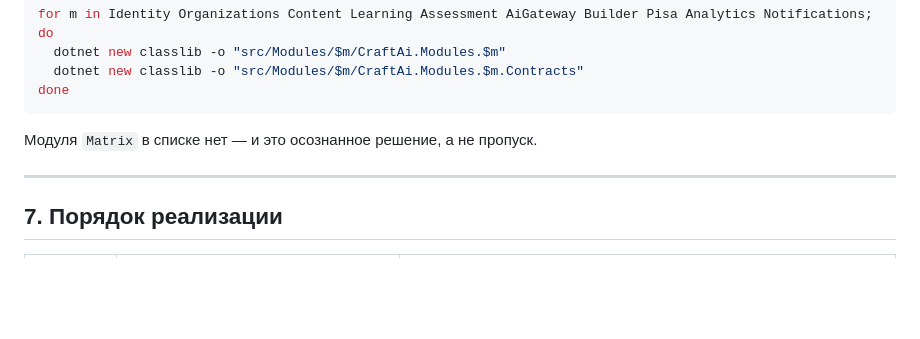
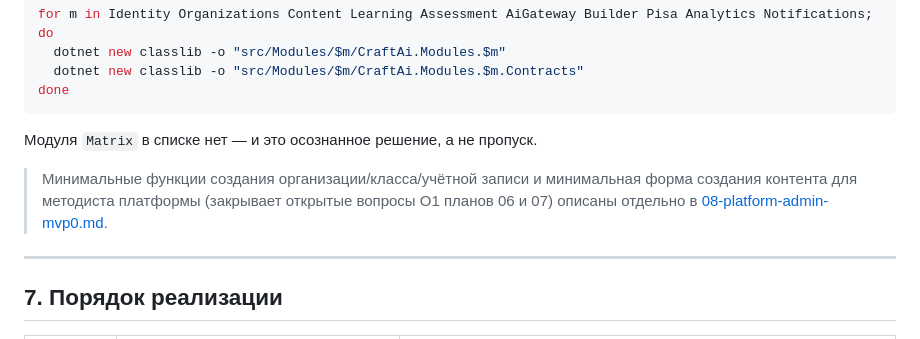
Before and after one commit to takarka/ai-sana, a Markdown page: docs/plan/02-moduli-matrix-builder-pisa.md, the part around the change. GitHub-like rendering; blank space fills up the shorter version.

```diff
--- a/docs/plan/02-moduli-matrix-builder-pisa.md
+++ b/docs/plan/02-moduli-matrix-builder-pisa.md
@@ -403,6 +403,11 @@ done
 
 Модуля `Matrix` в списке нет — и это осознанное решение, а не пропуск.
 
+> Минимальные функции создания организации/класса/учётной записи и
+> минимальная форма создания контента для методиста платформы (закрывает
+> открытые вопросы О1 планов 06 и 07) описаны отдельно в
+> [08-platform-admin-mvp0.md](08-platform-admin-mvp0.md).
+
 ---
 
 ## 7. Порядок реализации
```
Also changed, not shown: docs/plan/05-kabinet-craft-web.md (+3 -0 lines), docs/plan/08-platform-admin-mvp0.md (added, +114 -0 lines).
